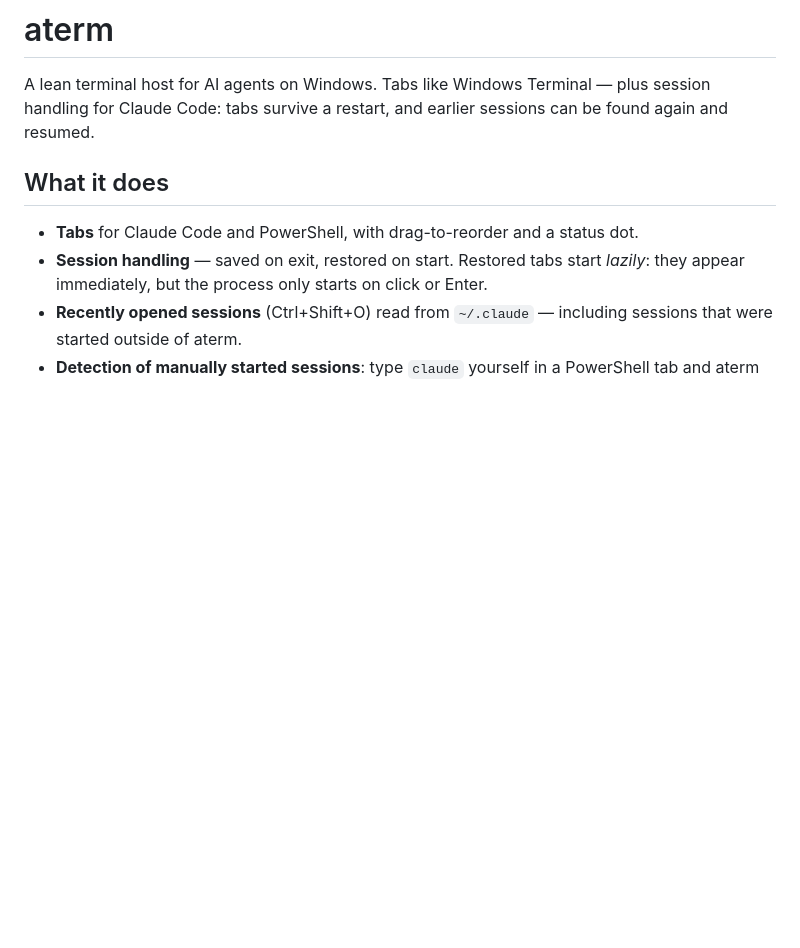
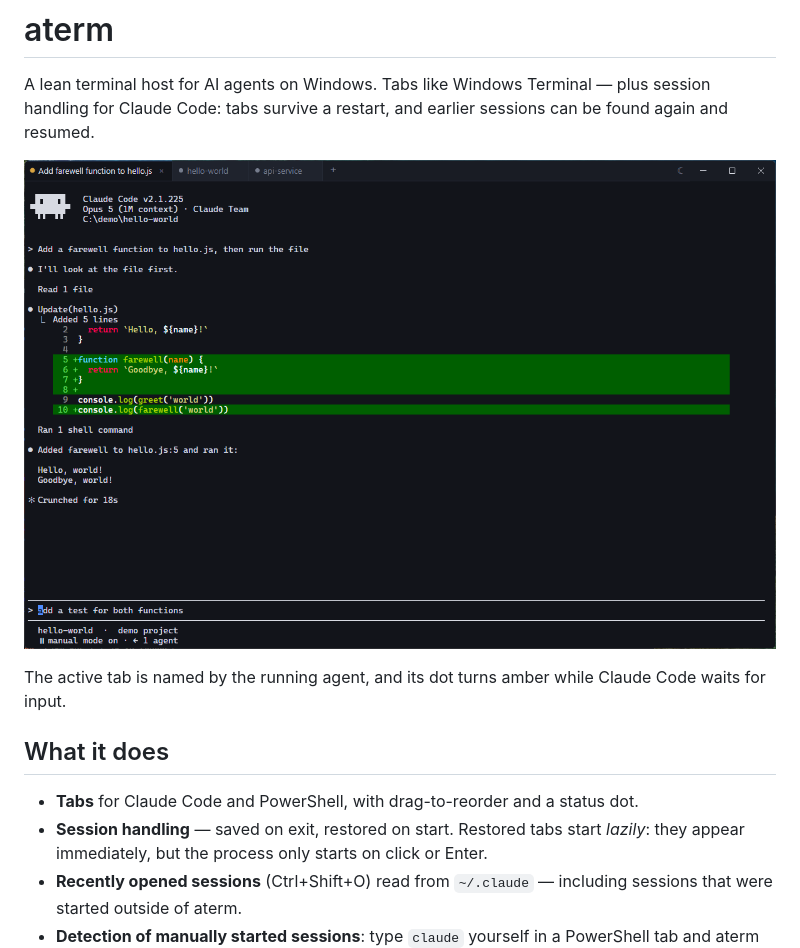
Before and after one commit to cgri/aterm, a Markdown page: README.md, the part around the change. GitHub-like rendering; pictures changed too: docs/screenshot.png (added); blank space fills up the shorter version.

Commit message:
Add a screenshot to the README

```diff
--- a/README.md
+++ b/README.md
@@ -3,6 +3,11 @@
 A lean terminal host for AI agents on Windows. Tabs like Windows Terminal — plus
 session handling for Claude Code: tabs survive a restart, and earlier sessions can
 be found again and resumed.
+
+![A Claude Code tab working in a demo project, with two more tabs beside it](docs/screenshot.png)
+
+The active tab is named by the running agent, and its dot turns amber while Claude
+Code waits for input.
 
 ## What it does
 
```
